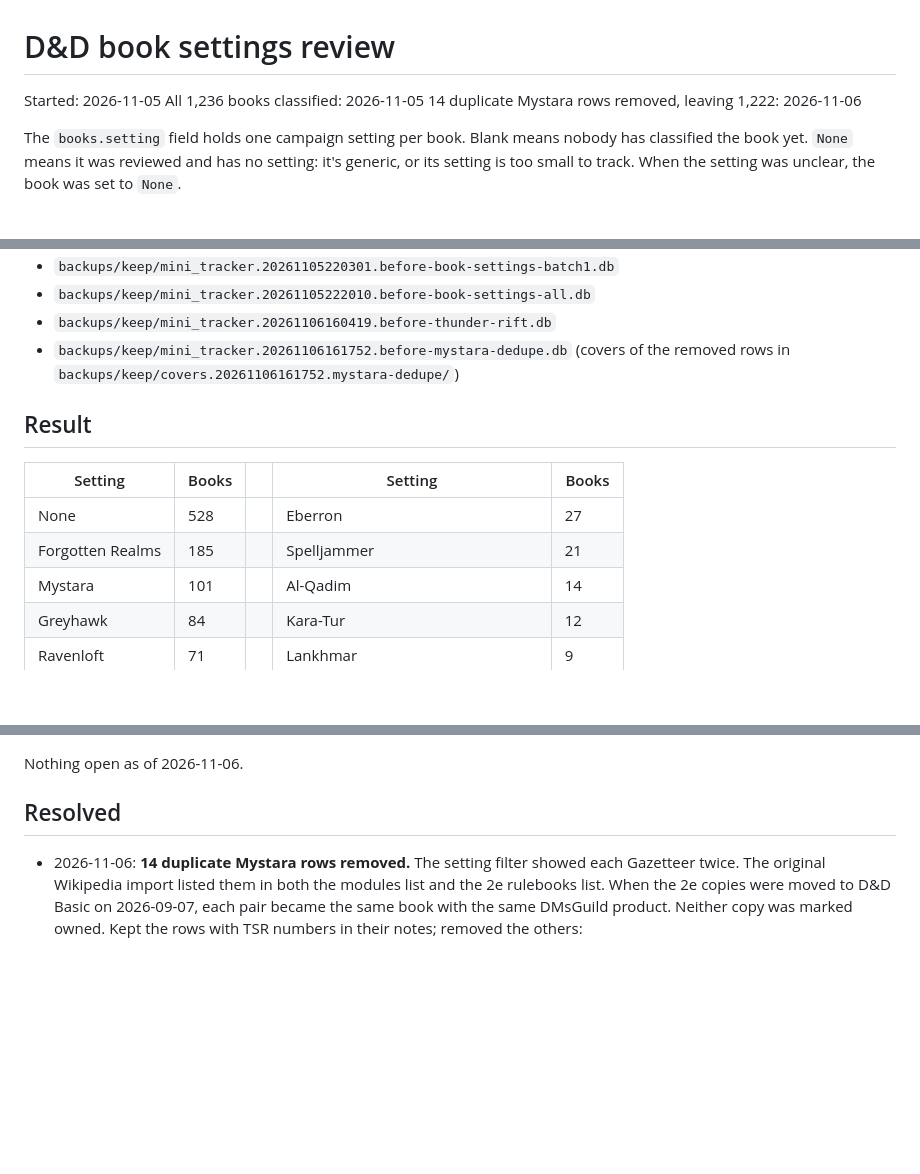
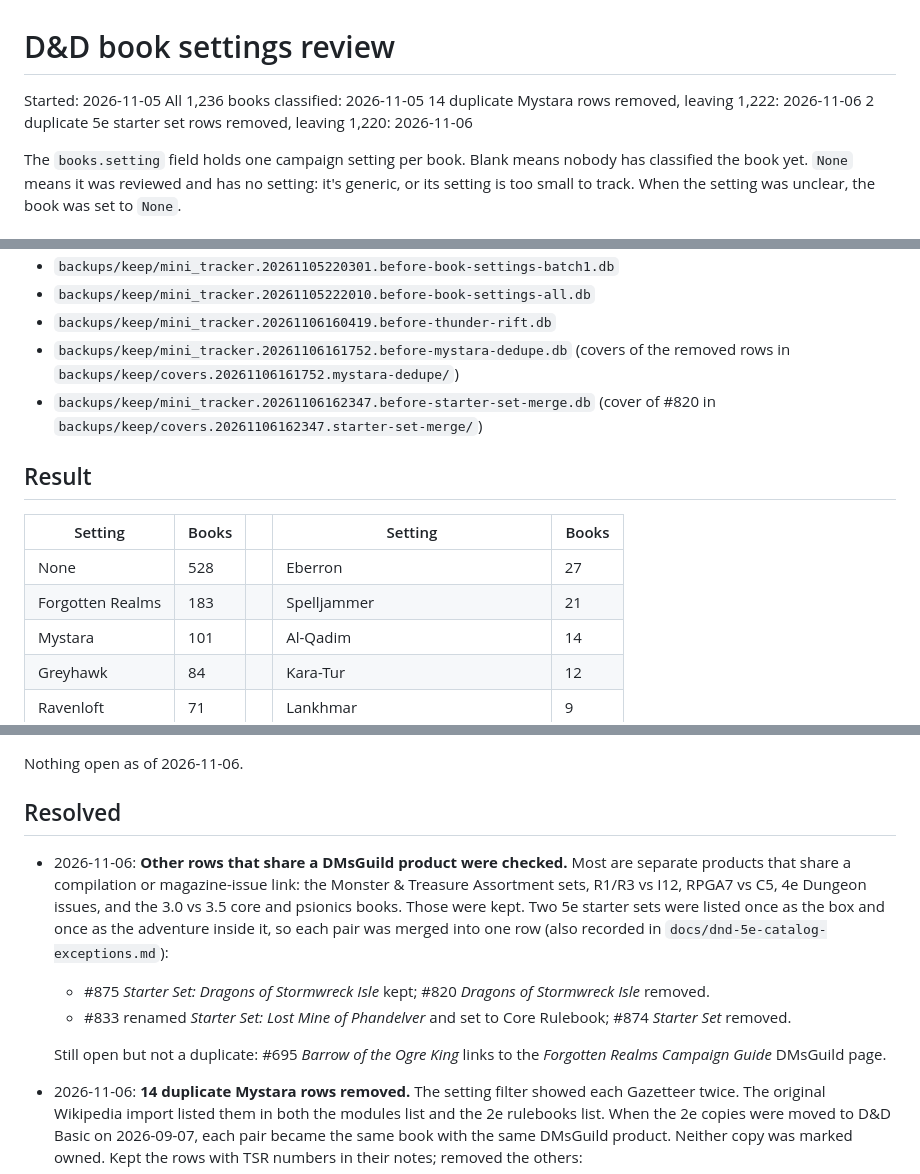
Before and after one commit to lcockerham/mini-tracker, a Markdown page: docs/dnd-book-settings-review.md, 3 parts joined by grey strips. Drawn GitHub-style; blank space fills up the shorter version.

Commit message:
Record the 5e starter set merges and the duplicate check (#43)
Two 5e starter sets were cataloged twice, once as the box and once as the
adventure inside it. #820 is removed in favor of #875 (Stormwreck Isle), and
#874 in favor of #833, now "Starter Set: Lost Mine of Phandelver". The other
rows sharing a DMsGuild product were checked and are separate products.

Co-authored-by: Claude Opus 5.5 <noreply@anthropic.com>

```diff
--- a/docs/dnd-book-settings-review.md
+++ b/docs/dnd-book-settings-review.md
@@ -3,6 +3,7 @@
 Started: 2026-11-05
 All 1,236 books classified: 2026-11-05
 14 duplicate Mystara rows removed, leaving 1,222: 2026-11-06
+2 duplicate 5e starter set rows removed, leaving 1,220: 2026-11-06
 
 The `books.setting` field holds one campaign setting per book. Blank means
 nobody has classified the book yet. `None` means it was reviewed and has no
@@ -39,13 +40,15 @@ Backups:
 - `backups/keep/mini_tracker.20261106160419.before-thunder-rift.db`
 - `backups/keep/mini_tracker.20261106161752.before-mystara-dedupe.db`
   (covers of the removed rows in `backups/keep/covers.20261106161752.mystara-dedupe/`)
+- `backups/keep/mini_tracker.20261106162347.before-starter-set-merge.db`
+  (cover of #820 in `backups/keep/covers.20261106162347.starter-set-merge/`)
 
 ## Result
 
 | Setting | Books | | Setting | Books |
 |---|---|---|---|---|
 | None | 528 | | Eberron | 27 |
-| Forgotten Realms | 185 | | Spelljammer | 21 |
+| Forgotten Realms | 183 | | Spelljammer | 21 |
 | Mystara | 101 | | Al-Qadim | 14 |
 | Greyhawk | 84 | | Kara-Tur | 12 |
 | Ravenloft | 71 | | Lankhmar | 9 |
@@ -59,6 +62,21 @@ Backups:
 Nothing open as of 2026-11-06.
 
 ## Resolved
+
+- 2026-11-06: **Other rows that share a DMsGuild product were checked.** Most
+  are separate products that share a compilation or magazine-issue link:
+  the Monster & Treasure Assortment sets, R1/R3 vs I12, RPGA7 vs C5, 4e
+  Dungeon issues, and the 3.0 vs 3.5 core and psionics books. Those were kept.
+  Two 5e starter sets were listed once as the box and once as the adventure
+  inside it, so each pair was merged into one row (also recorded in
+  `docs/dnd-5e-catalog-exceptions.md`):
+  - #875 *Starter Set: Dragons of Stormwreck Isle* kept; #820 *Dragons of
+    Stormwreck Isle* removed.
+  - #833 renamed *Starter Set: Lost Mine of Phandelver* and set to Core
+    Rulebook; #874 *Starter Set* removed.
+
+  Still open but not a duplicate: #695 *Barrow of the Ogre King* links to the
+  *Forgotten Realms Campaign Guide* DMsGuild page.
 
 - 2026-11-06: **14 duplicate Mystara rows removed.** The setting filter showed
   each Gazetteer twice. The original Wikipedia import listed them in both the
```
Also changed, not shown: docs/dnd-5e-catalog-exceptions.md (+4 -3 lines).
